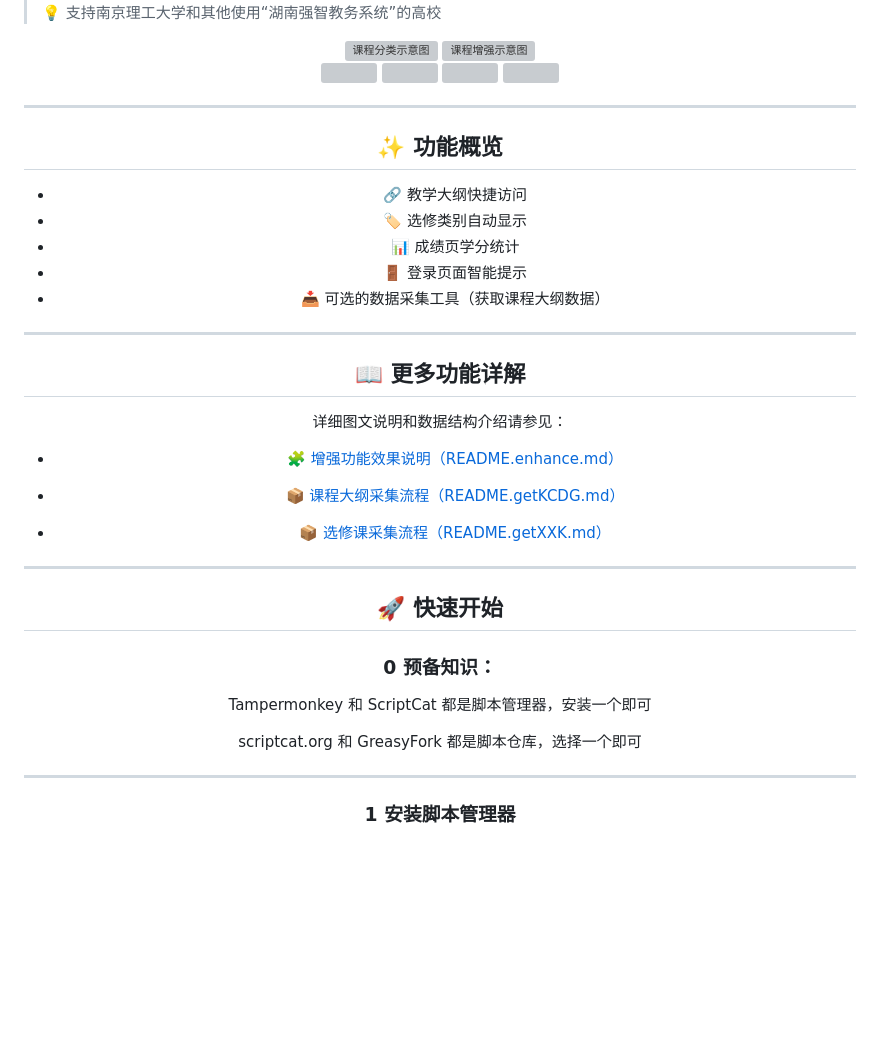
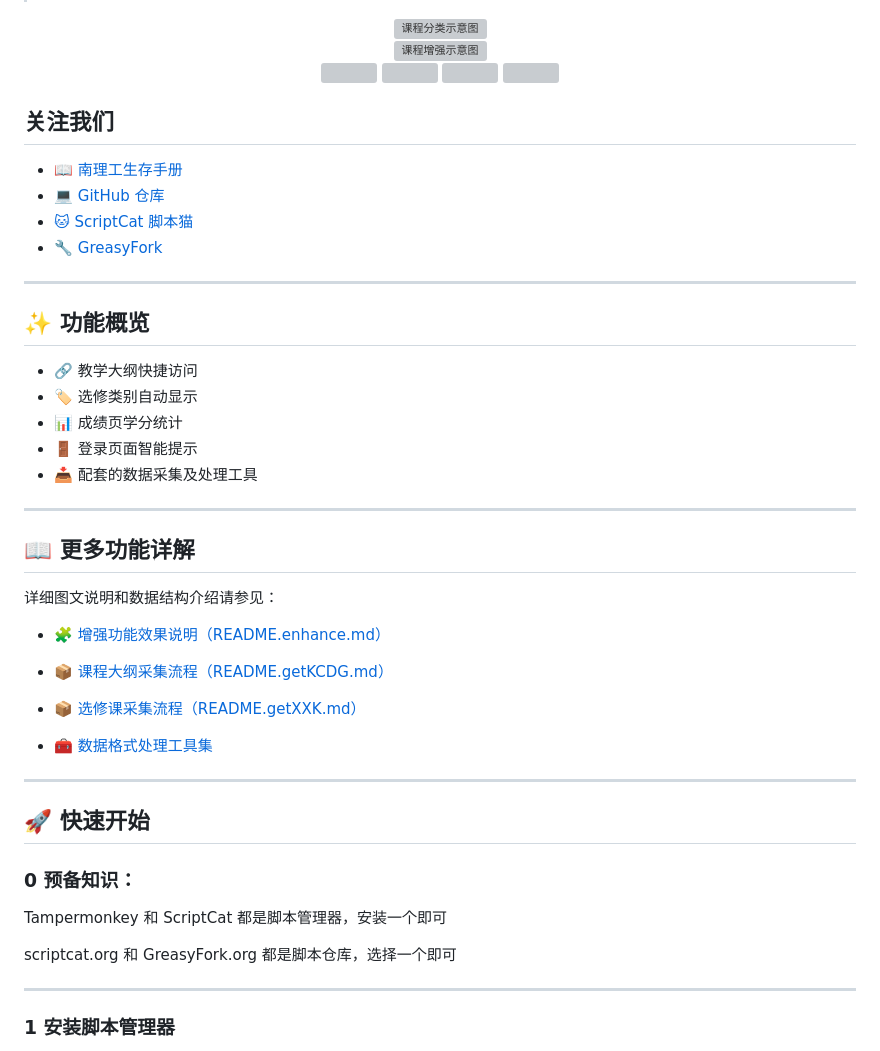
Before and after one commit to NJUST-OpenLib/NJUST-JWC-Enhance, a Markdown page: README.md, the part around the change printed below. Rendered like a GitHub page; blank space fills up the shorter version; grey boxes are pictures that could not be loaded.

```diff
--- a/README.md
+++ b/README.md
@@ -17,6 +17,14 @@
   <img src="https://img.shields.io/github/license/NJUST-OpenLib/NJUST-JWC-Enhance?style=flat-square" />
 </p>
 
+</div>
+
+## 关注我们
+- [📖 南理工生存手册](https://manual.njust.wiki)
+- [💻 GitHub 仓库](https://github.com/NJUST-OpenLib/NJUST-JWC-Enhance)
+- [🐱 ScriptCat 脚本猫](https://scriptcat.org/zh-CN/users/174962)
+- [🔧 GreasyFork](https://greasyfork.org/zh-CN/users/1491624-njust-openlib)
+
 ---
 
 ## ✨ 功能概览
@@ -25,7 +33,9 @@
 - 🏷️ 选修类别自动显示
 - 📊 成绩页学分统计
 - 🚪 登录页面智能提示
-- 📥 可选的数据采集工具（获取课程大纲数据）
+- 📥 配套的数据采集及处理工具
+
+
 
 ---
 
@@ -39,6 +49,7 @@
 
 - 📦 [选修课采集流程（README.getXXK.md）](./README.getXXK.md)
 
+- 🧰 [数据格式处理工具集](https://enhance.njust.wiki/tools)
 ---
 
 ## 🚀 快速开始
@@ -46,7 +57,7 @@
 ### 0 预备知识：
 Tampermonkey 和 ScriptCat 都是脚本管理器，安装一个即可
 
-scriptcat.org 和 GreasyFork 都是脚本仓库，选择一个即可
+scriptcat.org 和 GreasyFork.org 都是脚本仓库，选择一个即可
 
 ---
 
```
Also changed, not shown: other parts of README.md (+37 -9 lines), docs/static/enable.png (added).
